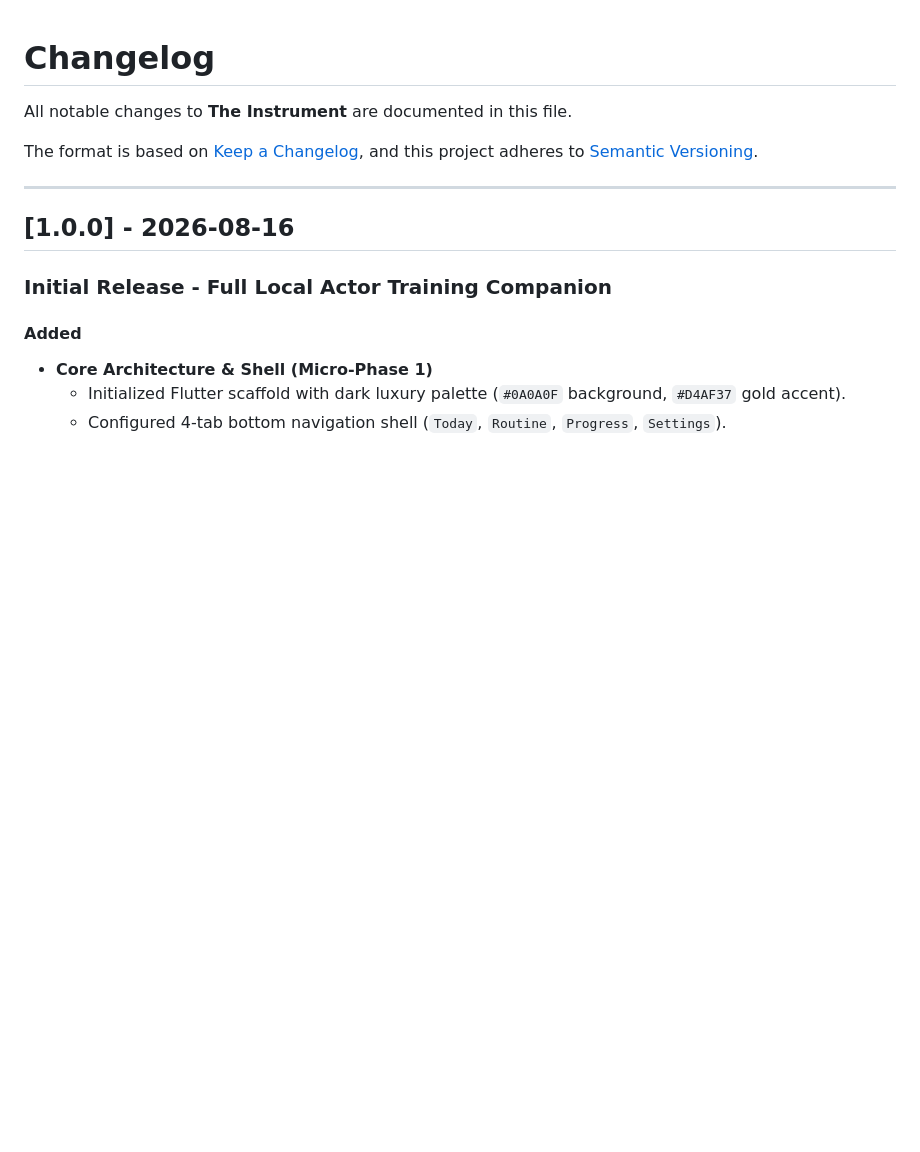
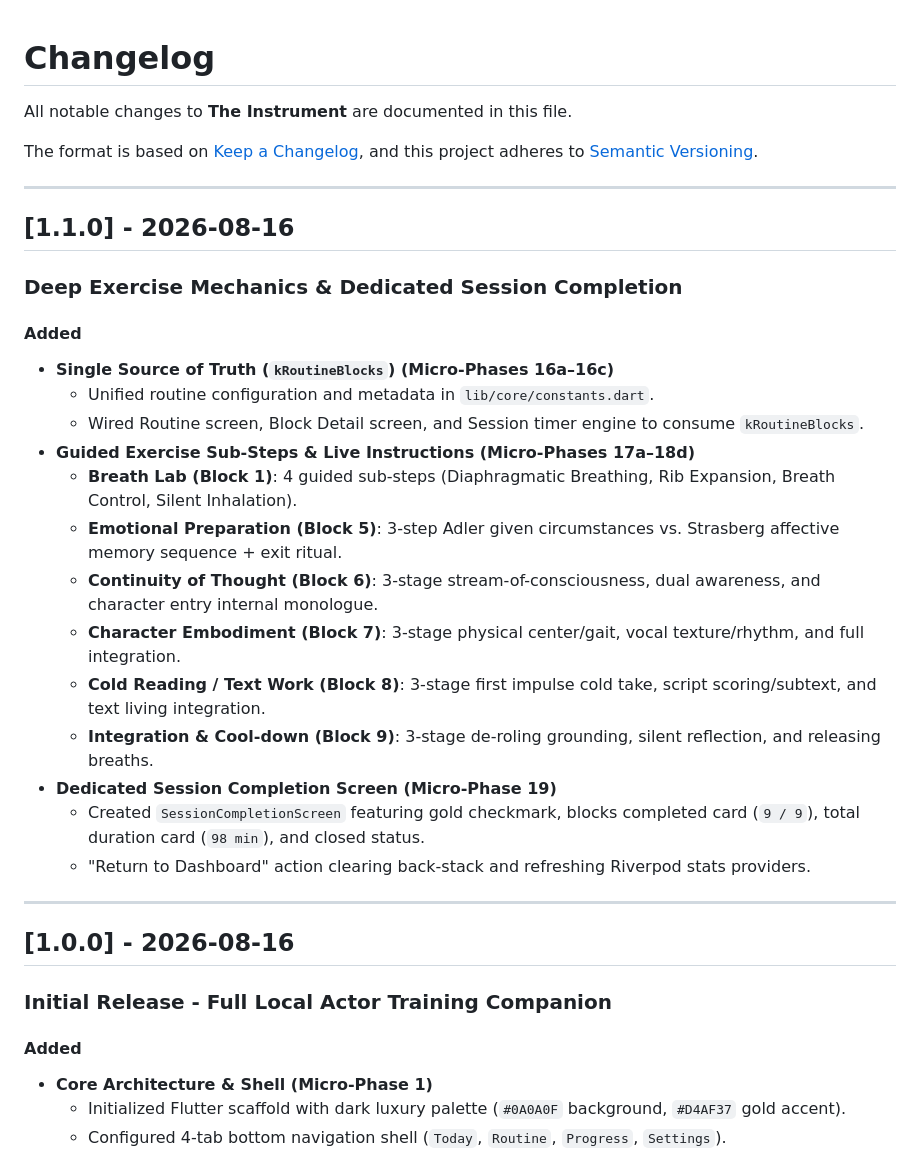
Before and after one commit to Sundaram6/Actor-Trainor, a Markdown page: CHANGELOG.md, the part around the change. Drawn GitHub-style; blank space fills up the shorter version.

Commit message:
docs(changelog): record v1.1.0 guided exercise mechanics and completion screen

```diff
--- a/CHANGELOG.md
+++ b/CHANGELOG.md
@@ -4,6 +4,27 @@ All notable changes to **The Instrument** are documented in this file.
 
 The format is based on [Keep a Changelog](https://keepachangelog.com/en/1.0.0/),
 and this project adheres to [Semantic Versioning](https://semver.org/spec/v2.0.0.html).
+
+---
+
+## [1.1.0] - 2026-08-16
+
+### Deep Exercise Mechanics & Dedicated Session Completion
+
+#### Added
+- **Single Source of Truth (`kRoutineBlocks`) (Micro-Phases 16a–16c)**
+  - Unified routine configuration and metadata in `lib/core/constants.dart`.
+  - Wired Routine screen, Block Detail screen, and Session timer engine to consume `kRoutineBlocks`.
+- **Guided Exercise Sub-Steps & Live Instructions (Micro-Phases 17a–18d)**
+  - **Breath Lab (Block 1)**: 4 guided sub-steps (Diaphragmatic Breathing, Rib Expansion, Breath Control, Silent Inhalation).
+  - **Emotional Preparation (Block 5)**: 3-step Adler given circumstances vs. Strasberg affective memory sequence + exit ritual.
+  - **Continuity of Thought (Block 6)**: 3-stage stream-of-consciousness, dual awareness, and character entry internal monologue.
+  - **Character Embodiment (Block 7)**: 3-stage physical center/gait, vocal texture/rhythm, and full integration.
+  - **Cold Reading / Text Work (Block 8)**: 3-stage first impulse cold take, script scoring/subtext, and text living integration.
+  - **Integration & Cool-down (Block 9)**: 3-stage de-roling grounding, silent reflection, and releasing breaths.
+- **Dedicated Session Completion Screen (Micro-Phase 19)**
+  - Created `SessionCompletionScreen` featuring gold checkmark, blocks completed card (`9 / 9`), total duration card (`98 min`), and closed status.
+  - "Return to Dashboard" action clearing back-stack and refreshing Riverpod stats providers.
 
 ---
 
```
